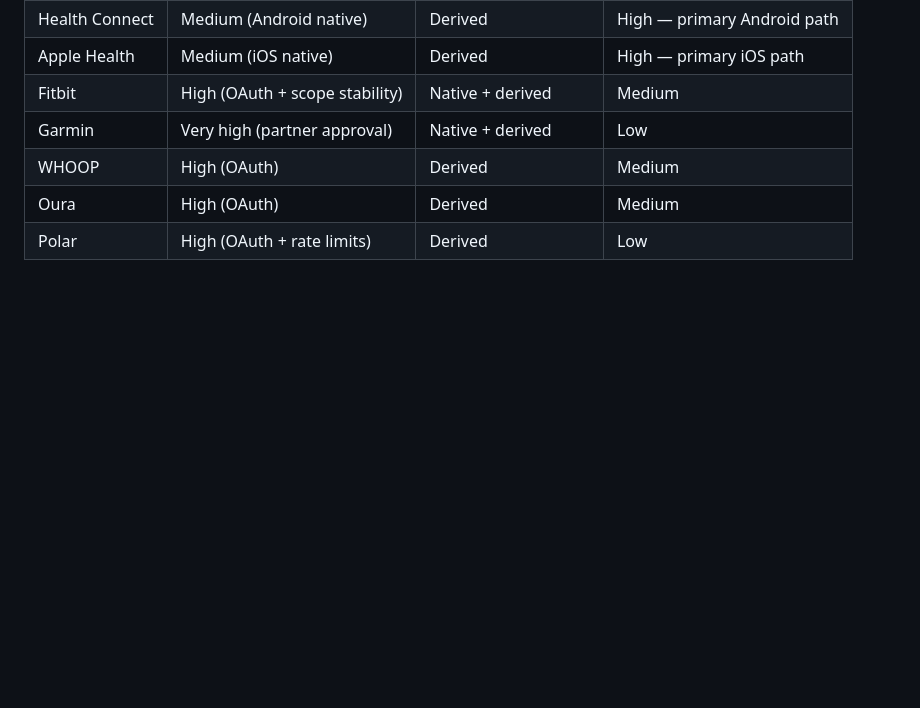
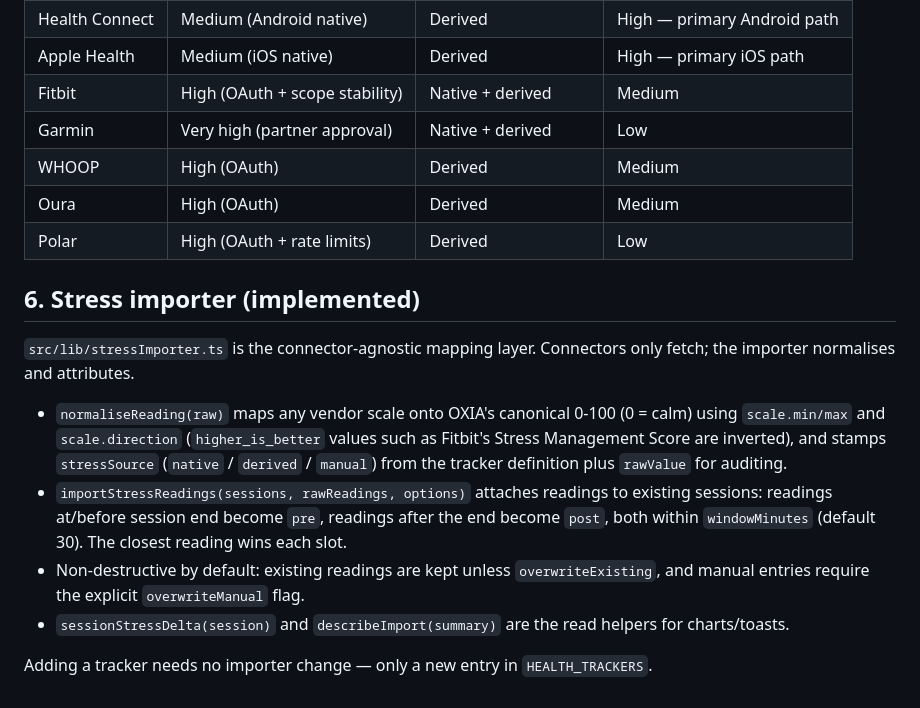
Before and after one commit to OXIA-Breathe/oxia, a Markdown page: docs/TRACKER_INTEGRATIONS.md, the part around the change. Drawn GitHub-style; blank space fills up the shorter version.

Commit message:
Changes
Co-authored-by: the-Intellect <238454632+the-Intellect@users.noreply.github.com>

```diff
--- a/docs/TRACKER_INTEGRATIONS.md
+++ b/docs/TRACKER_INTEGRATIONS.md
@@ -232,3 +232,21 @@ supabase/functions/stress-derivation-engine/
 | WHOOP | High (OAuth) | Derived | Medium |
 | Oura | High (OAuth) | Derived | Medium |
 | Polar | High (OAuth + rate limits) | Derived | Low |
+
+## 6. Stress importer (implemented)
+
+`src/lib/stressImporter.ts` is the connector-agnostic mapping layer. Connectors only fetch;
+the importer normalises and attributes.
+
+- `normaliseReading(raw)` maps any vendor scale onto OXIA's canonical 0-100 (0 = calm) using
+  `scale.min/max` and `scale.direction` (`higher_is_better` values such as Fitbit's Stress
+  Management Score are inverted), and stamps `stressSource` (`native` / `derived` / `manual`)
+  from the tracker definition plus `rawValue` for auditing.
+- `importStressReadings(sessions, rawReadings, options)` attaches readings to existing sessions:
+  readings at/before session end become `pre`, readings after the end become `post`, both within
+  `windowMinutes` (default 30). The closest reading wins each slot.
+- Non-destructive by default: existing readings are kept unless `overwriteExisting`, and manual
+  entries require the explicit `overwriteManual` flag.
+- `sessionStressDelta(session)` and `describeImport(summary)` are the read helpers for charts/toasts.
+
+Adding a tracker needs no importer change — only a new entry in `HEALTH_TRACKERS`.
```
